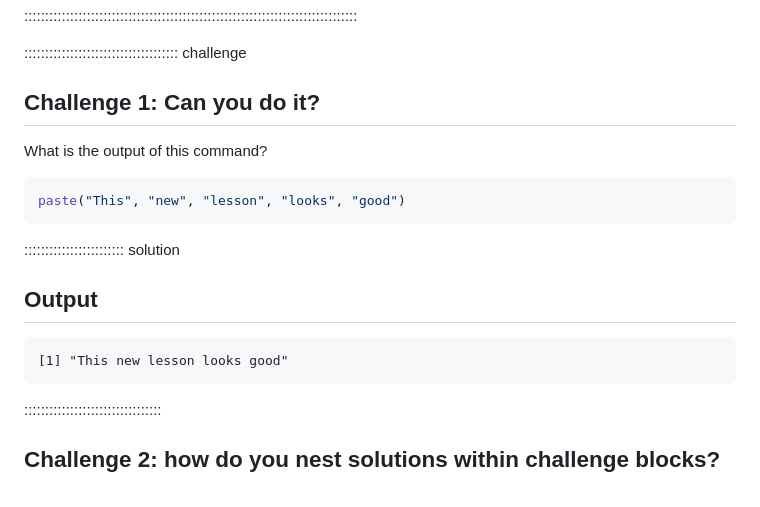
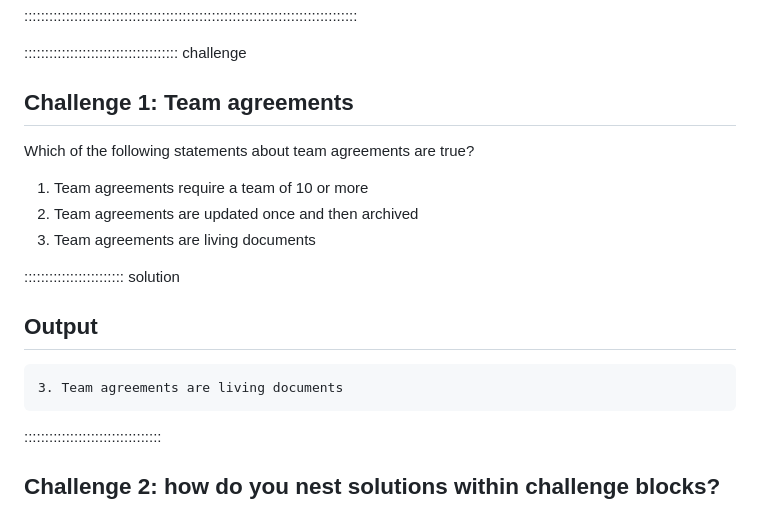
Before and after one commit to ucla-imls-open-sci/TeamAgreements, a Markdown page: episodes/introduction.md, the part around the change. Drawn GitHub-style.

Commit message:
added challenge question

````diff
--- a/episodes/introduction.md
+++ b/episodes/introduction.md
@@ -46,20 +46,20 @@ associated with the lessons. They appear in the "Instructor View"
 
 ::::::::::::::::::::::::::::::::::::: challenge
 
-## Challenge 1: Can you do it?
+## Challenge 1: Team agreements
 
-What is the output of this command?
+Which of the following statements about team agreements are true?
 
-```r
-paste("This", "new", "lesson", "looks", "good")
-```
+1. Team agreements require a team of 10 or more
+2. Team agreements are updated once and then archived
+3. Team agreements are living documents
 
 :::::::::::::::::::::::: solution
 
 ## Output
 
 ```output
-[1] "This new lesson looks good"
+3. Team agreements are living documents
 ```
 
 :::::::::::::::::::::::::::::::::
````
